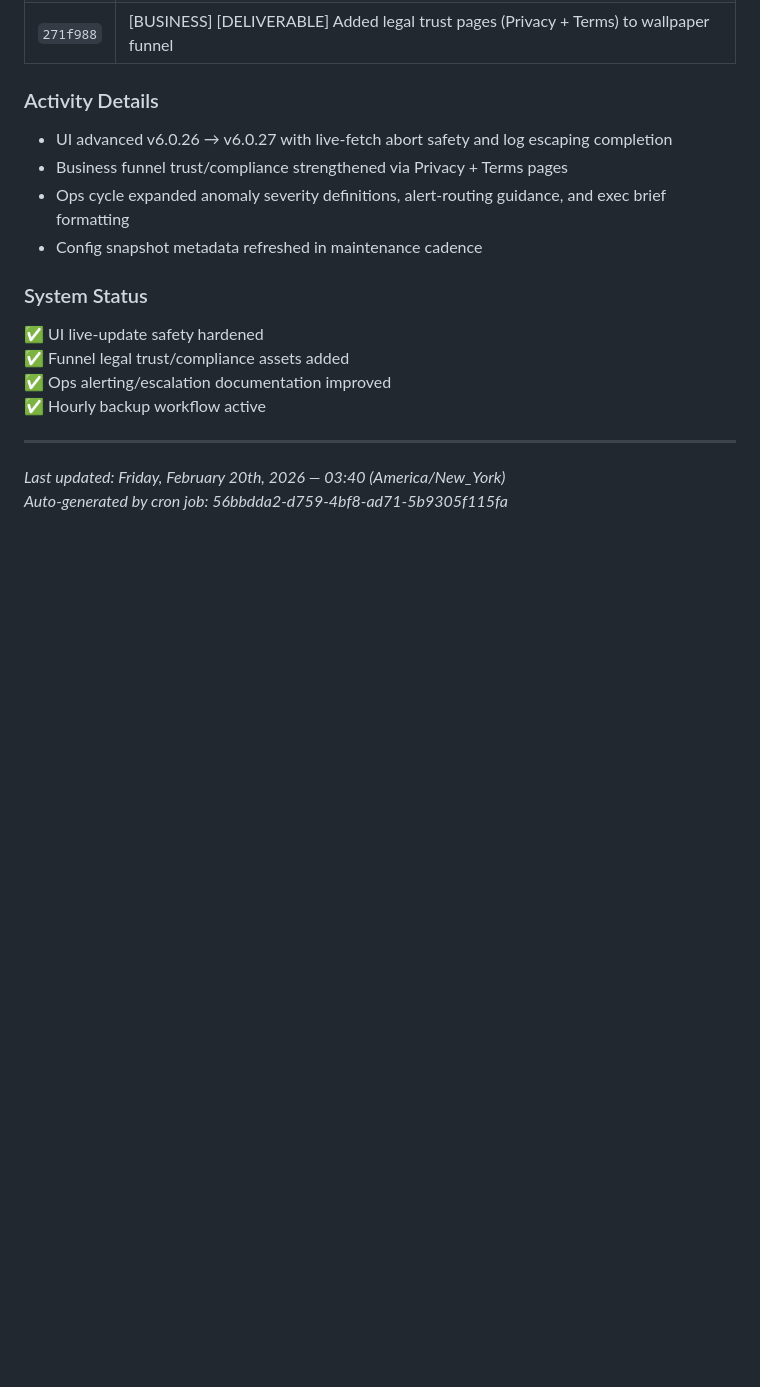
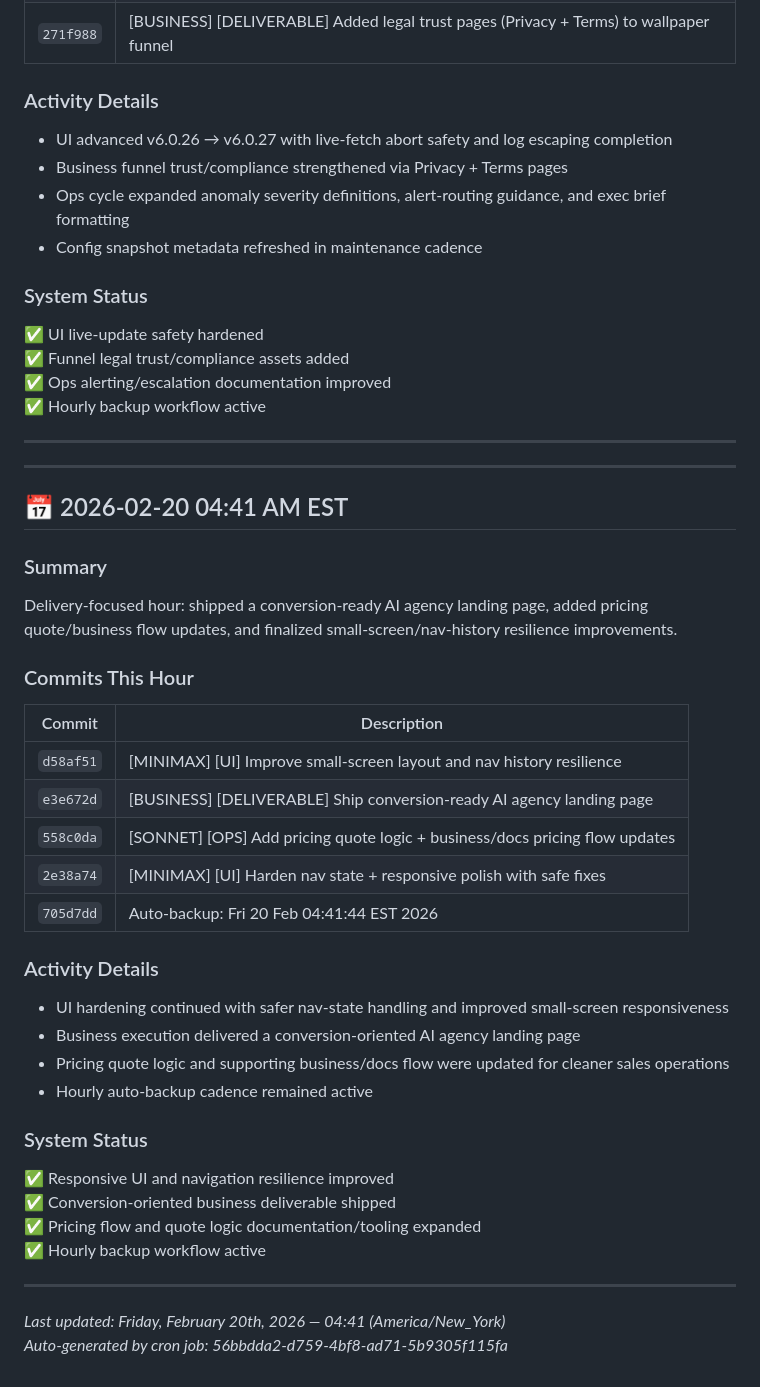
Before and after one commit to Mind-Expansion-Industries/j1msky-framework, a Markdown page: CHANGELOG_NIGHT.md, the part around the change. Drawn GitHub-style; blank space fills up the shorter version.

Commit message:
[AUTO] [BACKUP] hourly night snapshot

```diff
--- a/CHANGELOG_NIGHT.md
+++ b/CHANGELOG_NIGHT.md
@@ -347,5 +347,35 @@ Overnight hardening continued: live fetch/log safety finalized, legal trust asse
 
 ---
 
-*Last updated: Friday, February 20th, 2026 — 03:40 (America/New_York)*
+---
+
+## 📅 2026-02-20 04:41 AM EST
+
+### Summary
+Delivery-focused hour: shipped a conversion-ready AI agency landing page, added pricing quote/business flow updates, and finalized small-screen/nav-history resilience improvements.
+
+### Commits This Hour
+| Commit | Description |
+|--------|-------------|
+| `d58af51` | [MINIMAX] [UI] Improve small-screen layout and nav history resilience |
+| `e3e672d` | [BUSINESS] [DELIVERABLE] Ship conversion-ready AI agency landing page |
+| `558c0da` | [SONNET] [OPS] Add pricing quote logic + business/docs pricing flow updates |
+| `2e38a74` | [MINIMAX] [UI] Harden nav state + responsive polish with safe fixes |
+| `705d7dd` | Auto-backup: Fri 20 Feb 04:41:44 EST 2026 |
+
+### Activity Details
+- UI hardening continued with safer nav-state handling and improved small-screen responsiveness
+- Business execution delivered a conversion-oriented AI agency landing page
+- Pricing quote logic and supporting business/docs flow were updated for cleaner sales operations
+- Hourly auto-backup cadence remained active
+
+### System Status
+✅ Responsive UI and navigation resilience improved
+✅ Conversion-oriented business deliverable shipped
+✅ Pricing flow and quote logic documentation/tooling expanded
+✅ Hourly backup workflow active
+
+---
+
+*Last updated: Friday, February 20th, 2026 — 04:41 (America/New_York)*
 *Auto-generated by cron job: 56bbdda2-d759-4bf8-ad71-5b9305f115fa*
```
